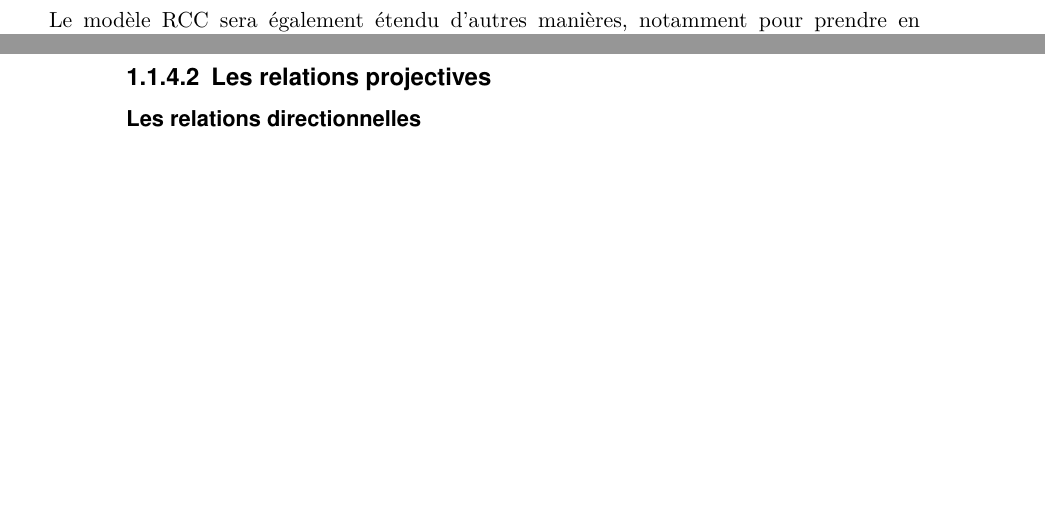
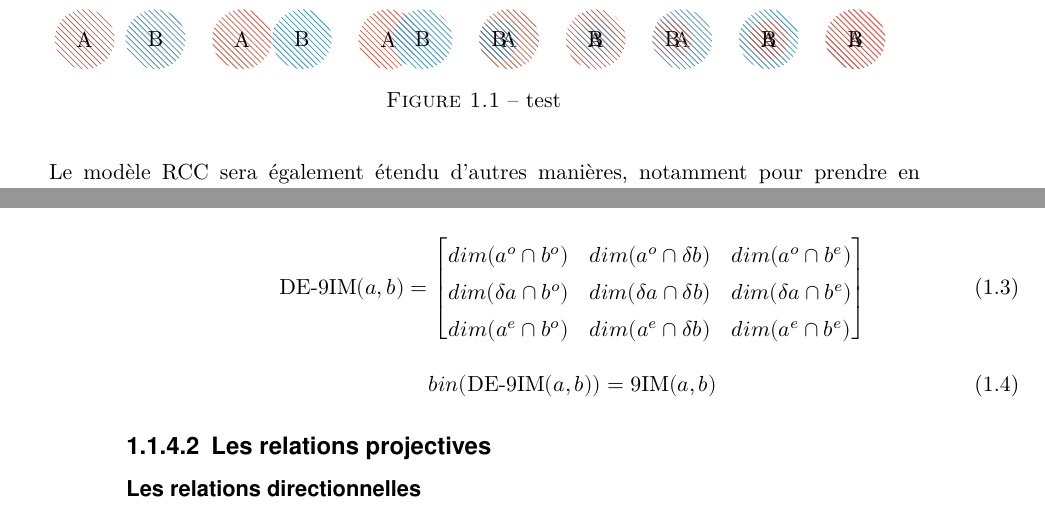
Before and after one commit to MBunel/Manuscrit, a LaTeX book (src/main.tex, which reads src/Corps/Partie1/Chapitre3/Section1/section.tex, src/Corps/Partie1/Chapitre3/figures/rcc.tikz): two parts of pages 5 and 6 of 35, joined at a grey line, cut at the place of the change, the shorter picture padded with empty space. Compiled offline with XeLaTeX.

Commit message:
Ajout figure RCC

```diff
--- a/src/Corps/Partie1/Chapitre3/Section1/section.tex
+++ b/src/Corps/Partie1/Chapitre3/Section1/section.tex
@@ -229,6 +229,14 @@ conséquente.
 
 \tdi{figures}
 
+\begin{figure}
+  \centering
+  \input{../figures/rcc.tikz}
+  \caption{test}
+  \label{fig:RCC}
+\end{figure}
+
+
 % Exstention 3D
 % Extension temporelle : Wolter
 Le modèle RCC sera également étendu d'autres manières, notamment pour
@@ -294,6 +321,21 @@ complémentaire, le \emph{calculus based model} (CMB), regroupant
 diverses configurations de matrices sous cinq appellations (\emph{in,
   cross, overlap, touch, et disjoint}), qui sont autant de
 \emph{relations topologiques.}
+
+\begin{equation}
+  \label{eq:matrice_DE9IM}
+  \text{DE-9IM}(a,b) =
+  \begin{bmatrix}
+    dim(aᵒ ∩ bᵒ) & dim(aᵒ ∩ δb) & dim(aᵒ ∩ bᵉ)\\
+    dim(δa ∩ bᵒ) & dim(δa ∩ δb) & dim(δa ∩ bᵉ)\\
+    dim(aᵉ ∩ bᵒ) & dim(aᵉ ∩ δb) & dim(aᵉ ∩ bᵉ)\\
+  \end{bmatrix}
+\end{equation}
+
+\begin{equation}
+  \label{eq:DE9IM_to_9IM}
+  bin(\text{DE-9IM}(a,b)) = \text{9IM}(a,b)
+\end{equation}
 
 \subsubsection{Les relations projectives}
 
--- /dev/null
+++ b/src/Corps/Partie1/Chapitre3/figures/rcc.tikz
@@ -0,0 +1,43 @@
+\usetikzlibrary{calc}
+\begin{tikzpicture}
+
+  \begin{scope}[local bounding box=scope1]
+    \path[ffa] (0,0) circle [radius=15pt] node{A};
+    \path[ffa, pattern color=RdBu-9-8] (1.25,0) circle [radius=15pt] node{B}; % Contour
+  \end{scope}
+
+  \begin{scope}[local bounding box=scope2, shift={($(scope1.east)+(1cm,0)$)}]
+    \path[ffa] (0,0) circle [radius=15pt] node {A}; % Aire
+    \path[ffa, pattern color=RdBu-9-8] (30pt,0) circle [radius=15pt] node{B}; % Contour
+  \end{scope}
+
+  \begin{scope}[local bounding box=scope3, shift={($(scope2.east)+(1cm,0)$)}]
+    \path[ffa] (0,0) circle [radius=15pt] node {A}; % Aire
+    \path[ffa, pattern color=RdBu-9-8] (0.6,0) circle [radius=15pt] node {B}; % Contour
+  \end{scope}
+
+  \begin{scope}[local bounding box=scope4, shift={($(scope3.east)+(1cm,0)$)}]
+    \path[ffa] (0,0) circle [radius=15pt] node {A}; % Aire
+    \path[ffa, pattern color=RdBu-9-8] (-5pt,0) circle [radius=10pt] node {B}; % Contour
+  \end{scope}
+
+  \begin{scope}[local bounding box=scope5, shift={($(scope4.east)+(1cm,0)$)}]
+    \path[ffa] (0,0) circle [radius=15pt] node {A}; % Aire
+    \path[ffa, pattern color=RdBu-9-8] (0,0) circle [radius=10pt] node {B}; % Contour
+  \end{scope}
+
+  \begin{scope}[local bounding box=scope6, shift={($(scope5.east)+(1cm,0)$)}]
+    \path[ffa, pattern color=RdBu-9-8] (0,0) circle [radius=15pt] node {A}; % Aire
+    \path[ffa] (-5pt,0) circle [radius=10pt] node {B}; % Contour
+  \end{scope}
+
+  \begin{scope}[local bounding box=scope7, shift={($(scope6.east)+(1cm,0)$)}]
+    \path[ffa, pattern color=RdBu-9-8] (0,0) circle [radius=15pt] node {A}; % Aire
+    \path[ffa] (0,0) circle [radius=10pt] node {B}; % Contour
+  \end{scope}
+
+  \begin{scope}[local bounding box=scope8, shift={($(scope7.east)+(1cm,0)$)}]
+    \path[ffa, pattern color=RdBu-9-8] (0,0) circle [radius=15pt] node {A}; % Aire
+    \path[ffa] (0,0) circle [radius=15pt] node {B}; % Contour
+  \end{scope}
+\end{tikzpicture}
```
Also changed, not shown: src/Corps/Partie1/Chapitre3/Section1/section.tex (19 more changed lines).
